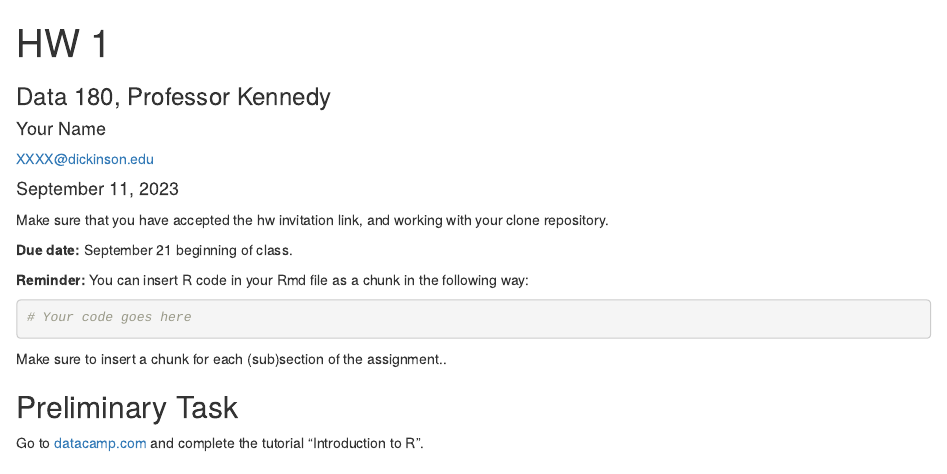
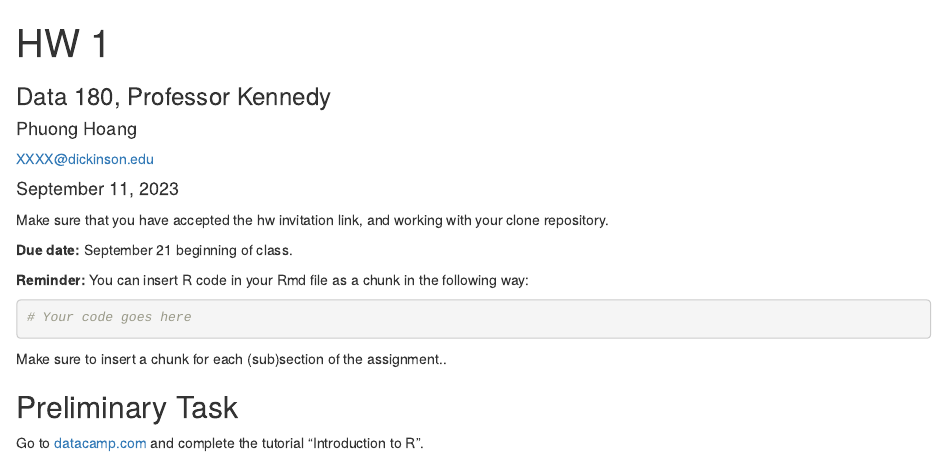
Before and after one commit to minhphuonghoang/Phuong-Hoang---Data-180, an R Markdown document (hw1/hw1.Rmd): the page in a window 1100 px wide, from its top. Rendered offline with R 4.5, knitr and Pandoc, with nearby package versions.

Commit message:
I added my name

```diff
--- a/hw1/hw1.Rmd
+++ b/hw1/hw1.Rmd
@@ -2,7 +2,7 @@
 title: "HW 1"
 subtitle: "Data 180, Professor Kennedy"
 author:
-  name: "Your Name"
+  name: Phuong Hoang
   email: "XXXX@dickinson.edu"
 date: '`r format(Sys.Date(), "%B %d, %Y")`'
 output:
```
Also changed, not shown: 2 other files.
